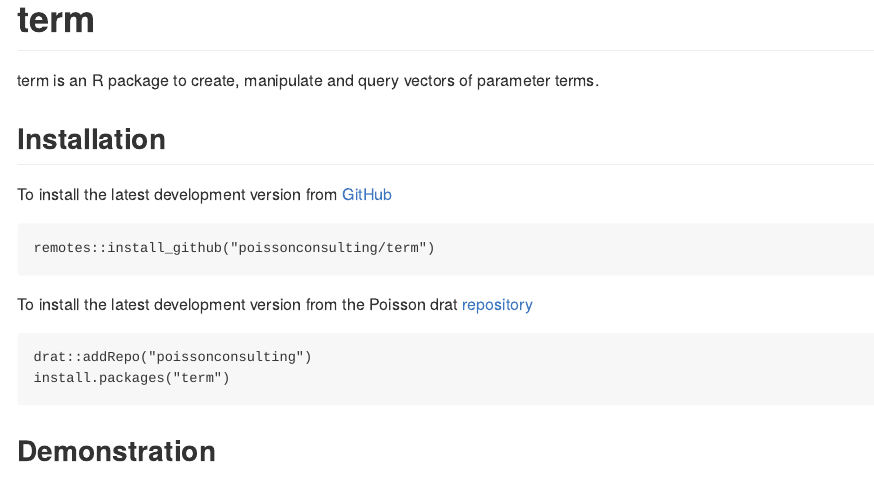
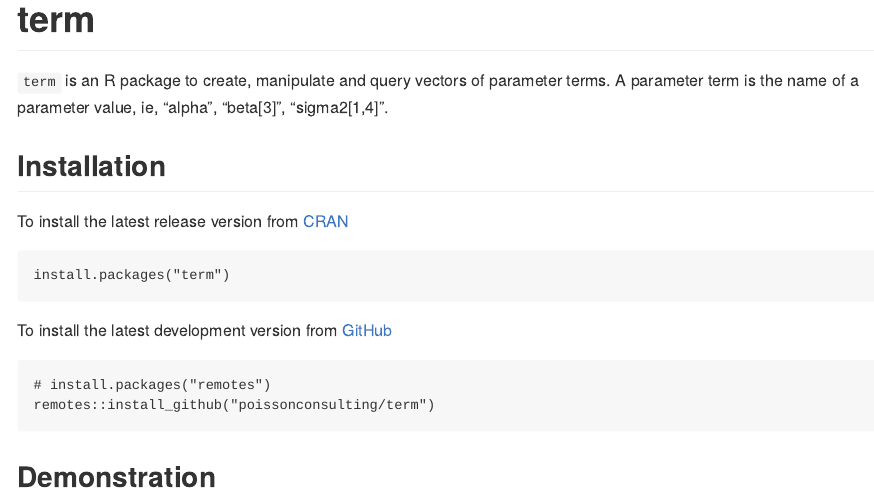
Before and after one commit to poissonconsulting/term, an R Markdown document (README.Rmd): the page in a window 1100 px wide, from its top. Rendered offline with R 4.5, knitr and Pandoc, with nearby package versions; some code elsewhere in the file could not run offline; badge pictures from the web are left out.

Commit message:
update readme

````diff
--- a/README.Rmd
+++ b/README.Rmd
@@ -19,21 +19,25 @@
 [![AppVeyor build status](https://ci.appveyor.com/api/projects/status/github/poissonconsulting/term?branch=master&svg=true)](https://ci.appveyor.com/project/poissonconsulting/term)
 [![Codecov test coverage](https://codecov.io/gh/poissonconsulting/term/branch/master/graph/badge.svg)](https://codecov.io/gh/poissonconsulting/term?branch=master)
 [![License: MIT](https://img.shields.io/badge/License-MIT-green.svg)](https://opensource.org/licenses/MIT)
+[![Tinyverse status](https://tinyverse.netlify.com/badge/term)](https://CRAN.R-project.org/package=term)
+[![CRAN status](https://www.r-pkg.org/badges/version/term)](https://cran.r-project.org/package=term)
+![CRAN downloads](http://cranlogs.r-pkg.org/badges/term)
 <!-- badges: end -->
 
-term is an R package to create, manipulate and query vectors of parameter terms.
+`term` is an R package to create, manipulate and query vectors of parameter terms.
+A parameter term is the name of a parameter value, ie, "alpha", "beta[3]", "sigma2[1,4]".
 
 ## Installation
 
+To install the latest release version from [CRAN](https://cran.r-project.org)
+```
+install.packages("term")
+```
+
 To install the latest development version from [GitHub](https://github.com/poissonconsulting/term)
 ```
+# install.packages("remotes")
 remotes::install_github("poissonconsulting/term")
-```
-
-To install the latest development version from the Poisson drat [repository](https://github.com/poissonconsulting/drat)
-```
-drat::addRepo("poissonconsulting")
-install.packages("term")
 ```
 
 ## Demonstration
````
Also changed, not shown: README.md, README.Rmd (8 more changed lines), 1 other file.
